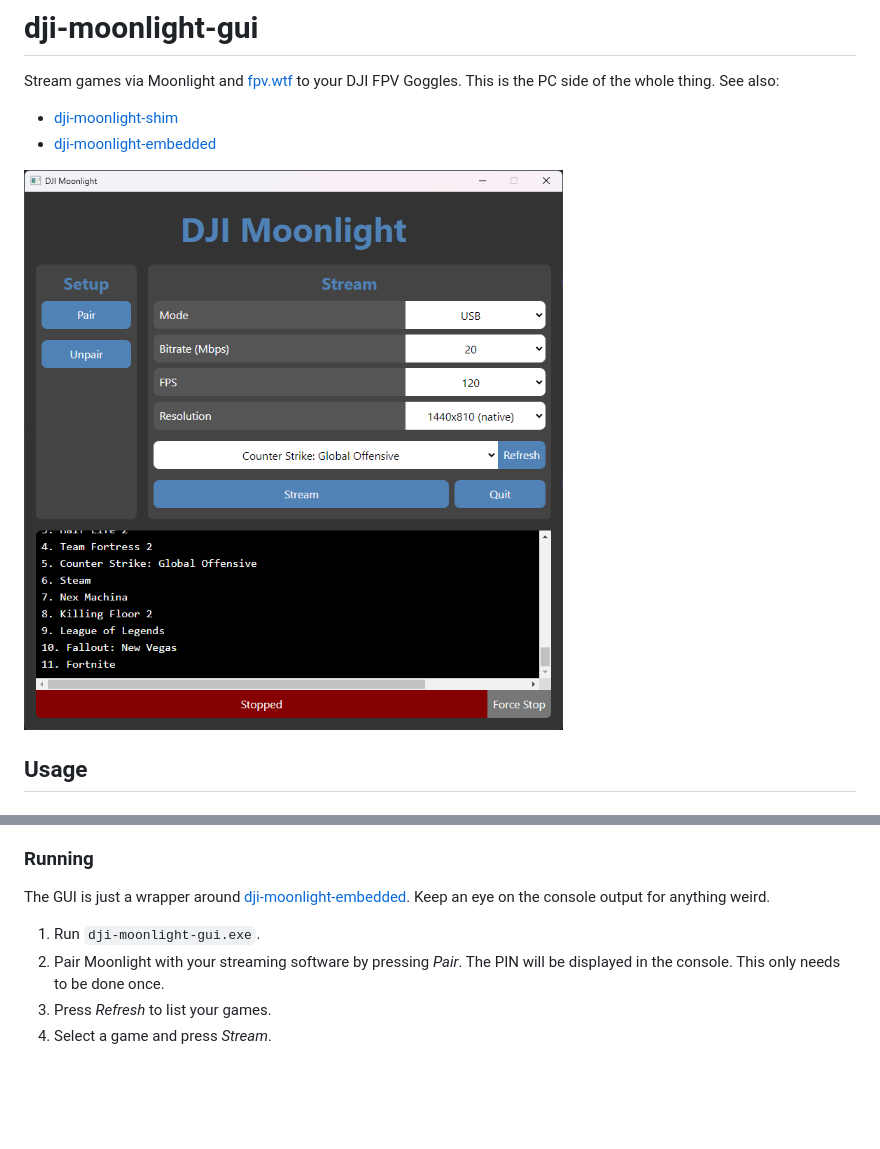
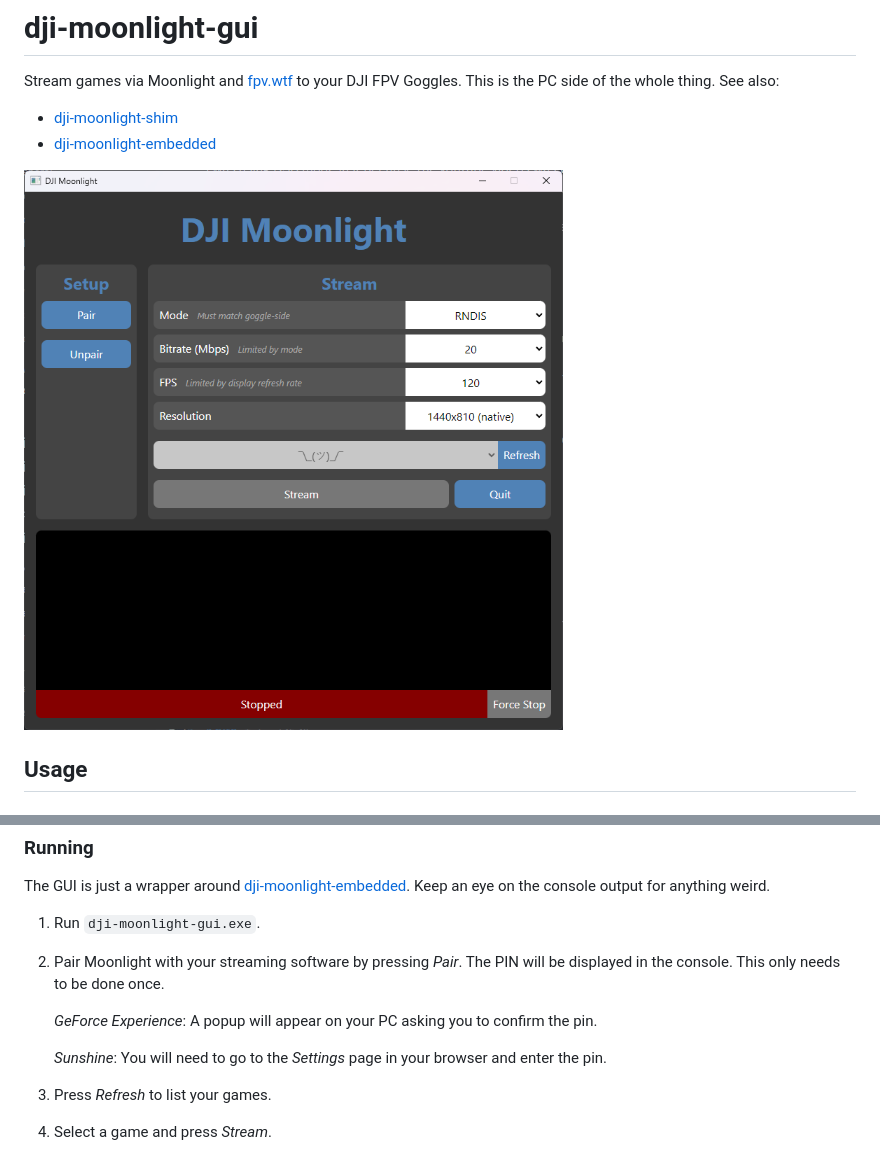
Before and after one commit to fpv-wtf/dji-moonlight-gui, a Markdown page: README.md, 2 parts joined by grey strips. GitHub-like rendering; pictures changed too: media/screenshot.png; blank space fills up the shorter version.

```diff
--- a/README.md
+++ b/README.md
@@ -36,6 +36,12 @@ Keep an eye on the console output for anything weird.
 1. Run `dji-moonlight-gui.exe`.
 2. Pair Moonlight with your streaming software by pressing _Pair_. The PIN will
    be displayed in the console. This only needs to be done once.
+
+   _GeForce Experience_: A popup will appear on your PC asking you to confirm
+   the pin.
+
+   _Sunshine_: You will need to go to the _Settings_ page in your browser and
+    enter the pin.
 3. Press _Refresh_ to list your games.
 4. Select a game and press _Stream_.
 
```
Also changed, not shown: 3 other files.
